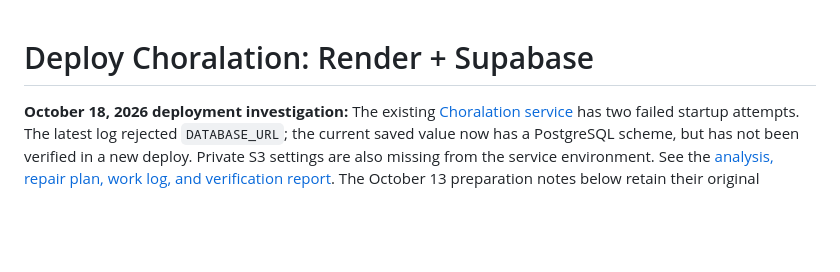
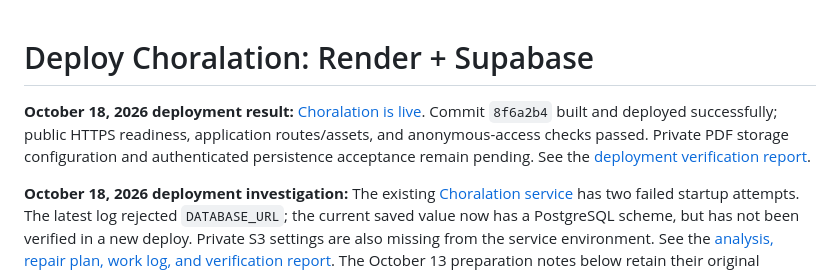
Before and after one commit to tofi-75/Choralation, a Markdown page: docs/hosting.md, the part around the change. Drawn GitHub-style; blank space fills up the shorter version.

```diff
--- a/docs/hosting.md
+++ b/docs/hosting.md
@@ -1,4 +1,6 @@
 # Deploy Choralation: Render + Supabase
+
+**October 18, 2026 deployment result:** [Choralation is live](https://choralation.onrender.com). Commit `8f6a2b4` built and deployed successfully; public HTTPS readiness, application routes/assets, and anonymous-access checks passed. Private PDF storage configuration and authenticated persistence acceptance remain pending. See the [deployment verification report](render-deployment-verification-2026-10-18.md).
 
 **October 18, 2026 deployment investigation:** The existing [Choralation service](https://dashboard.render.com/web/srv-db78nlbbc2fs73e83qi0) has two failed startup attempts. The latest log rejected `DATABASE_URL`; the current saved value now has a PostgreSQL scheme, but has not been verified in a new deploy. Private S3 settings are also missing from the service environment. See the [analysis, repair plan, work log, and verification report](render-repair-report-2026-10-18.md). The October 13 preparation notes below retain their original context; live acceptance remains pending.
 
```
Also changed, not shown: docs/render-deployment-verification-2026-10-18.md (added, +72 -0 lines), docs/render-repair-report-2026-10-18.md (+3 -1 lines).
